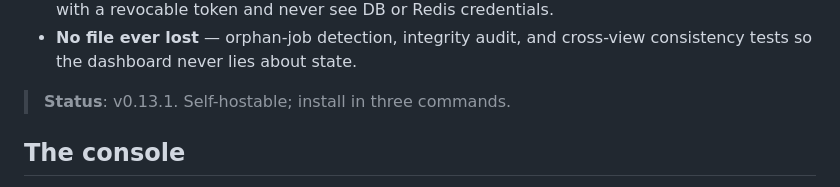
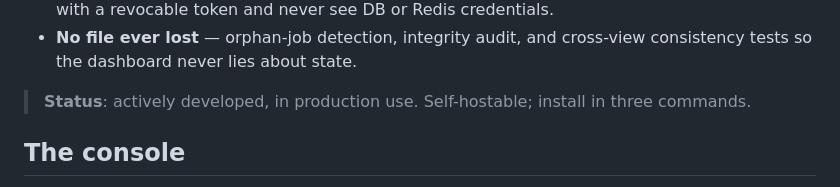
Before and after one commit to nuffy94/transcode-forge, a Markdown page: README.md, the part around the change. Drawn GitHub-style.

Commit message:
docs: versionless README status line — releases page owns the version

```diff
--- a/README.md
+++ b/README.md
@@ -22,7 +22,8 @@ with one obsession: never lose an original — even if a worker dies mid-encode.
 - **No file ever lost** — orphan-job detection, integrity audit, and
   cross-view consistency tests so the dashboard never lies about state.
 
-> **Status**: v0.13.1. Self-hostable; install in three commands.
+> **Status**: actively developed, in production use. Self-hostable;
+> install in three commands.
 
 ## The console
 
```
